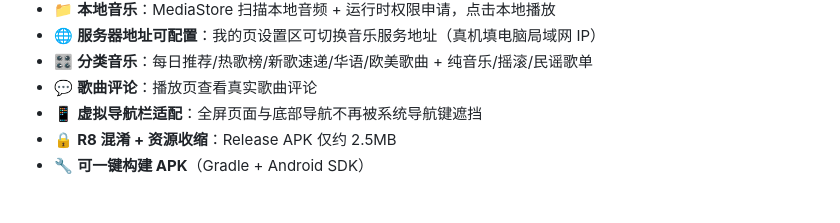
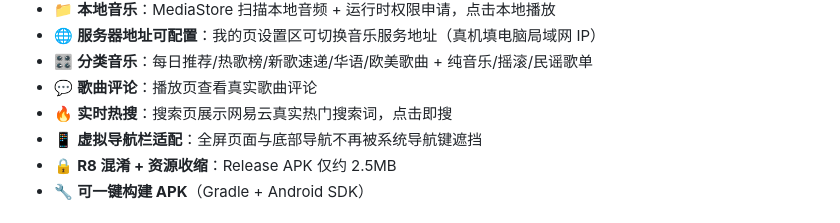
Before and after one commit to hequnsky/qMusic, a Markdown page: README.md, the part around the change. Rendered like a GitHub page.

```diff
--- a/README.md
+++ b/README.md
@@ -27,6 +27,7 @@
 - 🌐 **服务器地址可配置**：我的页设置区可切换音乐服务地址（真机填电脑局域网 IP）
 - 🎛️ **分类音乐**：每日推荐/热歌榜/新歌速递/华语/欧美歌曲 + 纯音乐/摇滚/民谣歌单
 - 💬 **歌曲评论**：播放页查看真实歌曲评论
+- 🔥 **实时热搜**：搜索页展示网易云真实热门搜索词，点击即搜
 - 📱 **虚拟导航栏适配**：全屏页面与底部导航不再被系统导航键遮挡
 - 🔒 **R8 混淆 + 资源收缩**：Release APK 仅约 2.5MB
 - 🔧 **可一键构建 APK**（Gradle + Android SDK）
```
Also changed, not shown: docs/交付说明.md (+2 -0 lines), docs/开发文档.md (+1 -0 lines).
